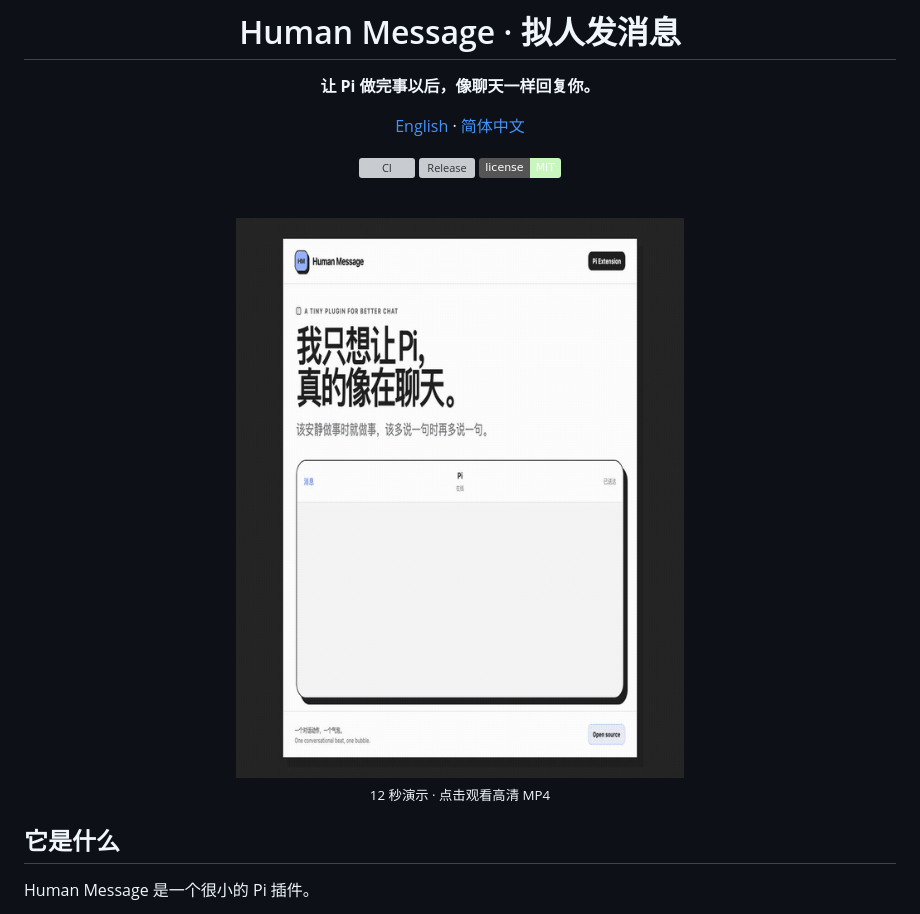
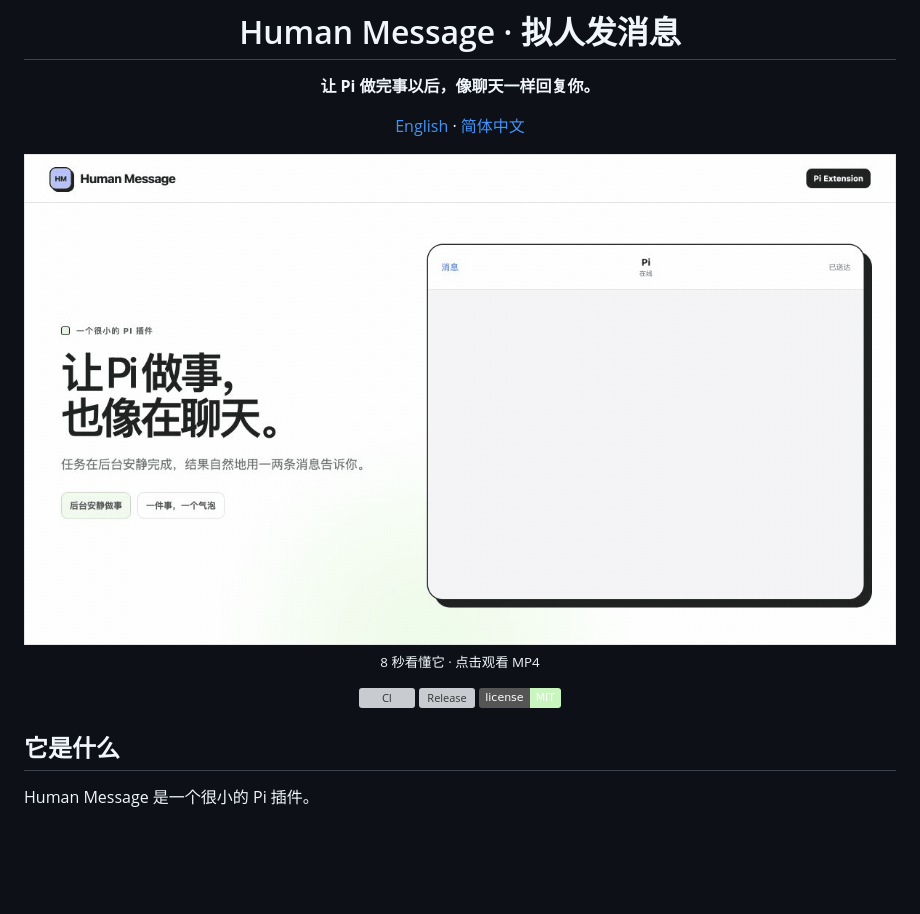
Before and after one commit to 1zhangyy1/pi-human-message, a Markdown page: README.zh-CN.md, the part around the change. Drawn GitHub-style; pictures changed too: assets/human-message-readme-zh.gif (added); badges without logos; blank space fills up the shorter version; grey boxes are pictures that could not be loaded.

```diff
--- a/README.zh-CN.md
+++ b/README.zh-CN.md
@@ -6,17 +6,15 @@
 
 [English](README.md) · [简体中文](README.zh-CN.md)
 
+<a href="https://github.com/1zhangyy1/pi-human-message/blob/main/assets/human-message-readme-zh.mp4">
+  <img src="https://raw.githubusercontent.com/1zhangyy1/pi-human-message/main/assets/human-message-readme-zh.gif" width="900" alt="Human Message：Pi 在后台安静完成任务，再用自然的聊天气泡回复">
+</a>
+
+<sub>8 秒看懂它 · 点击观看 MP4</sub>
+
 [![CI](https://github.com/1zhangyy1/pi-human-message/actions/workflows/ci.yml/badge.svg)](https://github.com/1zhangyy1/pi-human-message/actions/workflows/ci.yml)
 [![Release](https://img.shields.io/github/v/release/1zhangyy1/pi-human-message?color=202323)](https://github.com/1zhangyy1/pi-human-message/releases)
 [![License: MIT](https://img.shields.io/badge/license-MIT-c9f5be)](LICENSE)
-
-<br>
-
-<a href="https://github.com/1zhangyy1/pi-human-message/blob/main/assets/human-message-promo.mp4">
-  <img src="https://raw.githubusercontent.com/1zhangyy1/pi-human-message/main/assets/human-message-promo.gif" width="540" alt="Human Message 中文聊天演示">
-</a>
-
-<sub>12 秒演示 · 点击观看高清 MP4</sub>
 
 </div>
 
```
Also changed, not shown: README.md (+6 -8 lines), assets/human-message-readme-en.gif (added), 3 other files.
